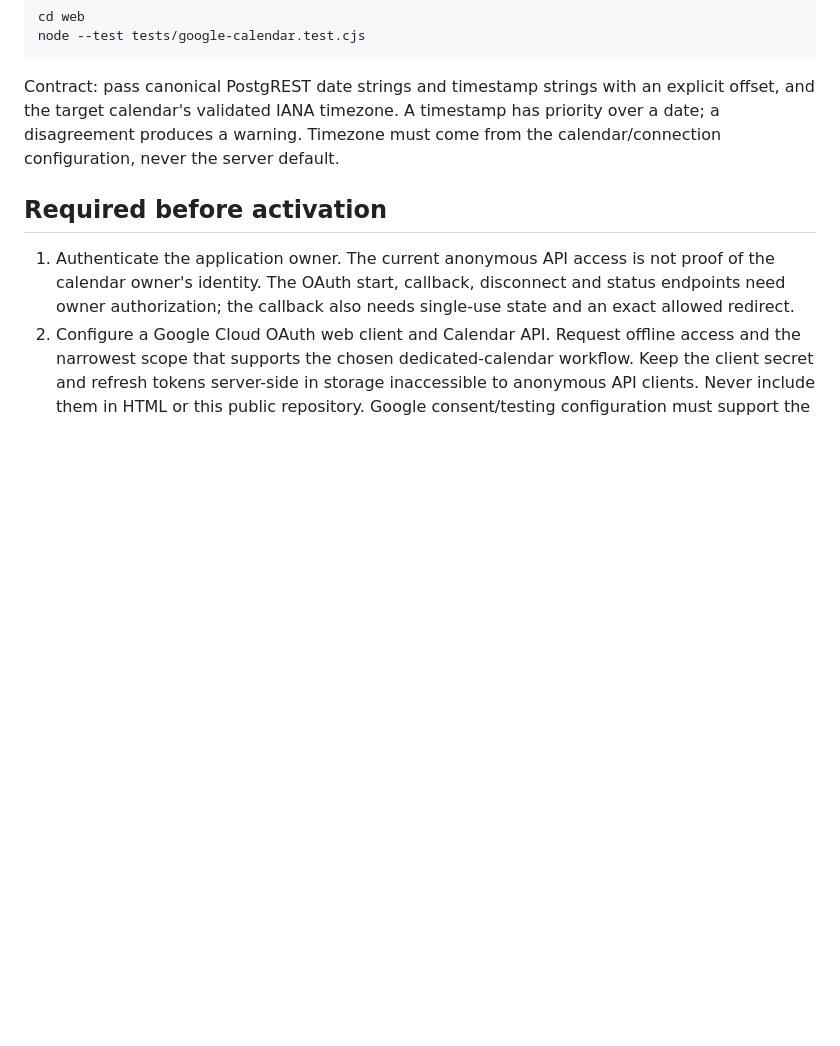
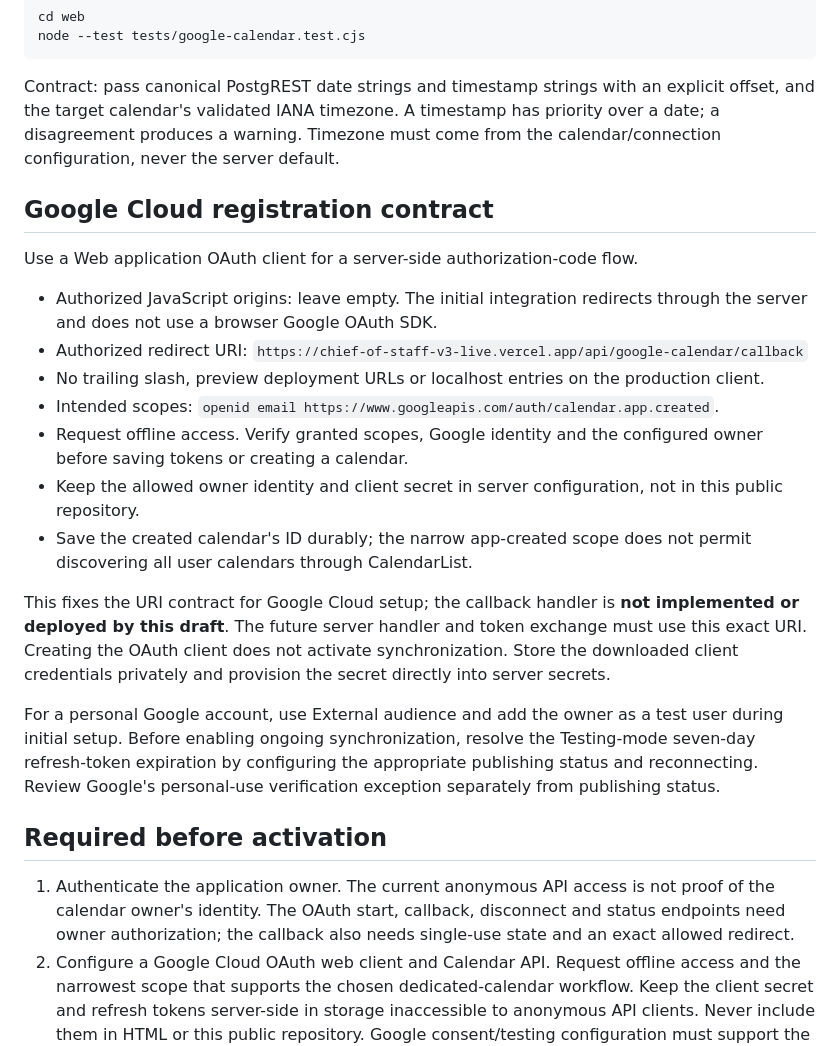
Before and after one commit to ipayev-maker/chief-of-staff-android, a Markdown page: docs/google-calendar-sync.md, the part around the change. GitHub-like rendering; blank space fills up the shorter version.

Commit message:
Document exact Google OAuth callback and personal-account setup

```diff
--- a/docs/google-calendar-sync.md
+++ b/docs/google-calendar-sync.md
@@ -35,6 +35,22 @@ node --test tests/google-calendar.test.cjs
 
 Contract: pass canonical PostgREST date strings and timestamp strings with an explicit offset, and the target calendar's validated IANA timezone. A timestamp has priority over a date; a disagreement produces a warning. Timezone must come from the calendar/connection configuration, never the server default.
 
+## Google Cloud registration contract
+
+Use a Web application OAuth client for a server-side authorization-code flow.
+
+- Authorized JavaScript origins: leave empty. The initial integration redirects through the server and does not use a browser Google OAuth SDK.
+- Authorized redirect URI: `https://chief-of-staff-v3-live.vercel.app/api/google-calendar/callback`
+- No trailing slash, preview deployment URLs or localhost entries on the production client.
+- Intended scopes: `openid email https://www.googleapis.com/auth/calendar.app.created`.
+- Request offline access. Verify granted scopes, Google identity and the configured owner before saving tokens or creating a calendar.
+- Keep the allowed owner identity and client secret in server configuration, not in this public repository.
+- Save the created calendar's ID durably; the narrow app-created scope does not permit discovering all user calendars through CalendarList.
+
+This fixes the URI contract for Google Cloud setup; the callback handler is **not implemented or deployed by this draft**. The future server handler and token exchange must use this exact URI. Creating the OAuth client does not activate synchronization. Store the downloaded client credentials privately and provision the secret directly into server secrets.
+
+For a personal Google account, use External audience and add the owner as a test user during initial setup. Before enabling ongoing synchronization, resolve the Testing-mode seven-day refresh-token expiration by configuring the appropriate publishing status and reconnecting. Review Google's personal-use verification exception separately from publishing status.
+
 ## Required before activation
 
 1. Authenticate the application owner. The current anonymous API access is not proof of the calendar owner's identity. The OAuth start, callback, disconnect and status endpoints need owner authorization; the callback also needs single-use state and an exact allowed redirect.
```
